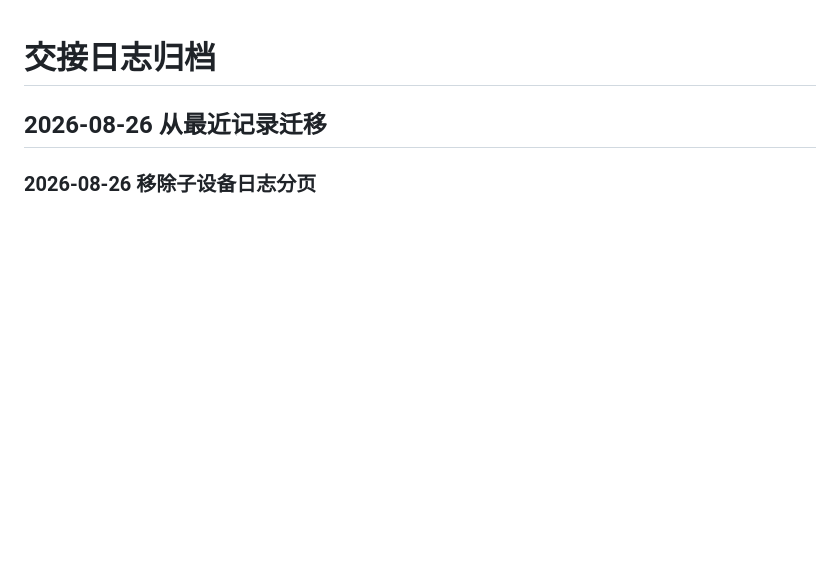
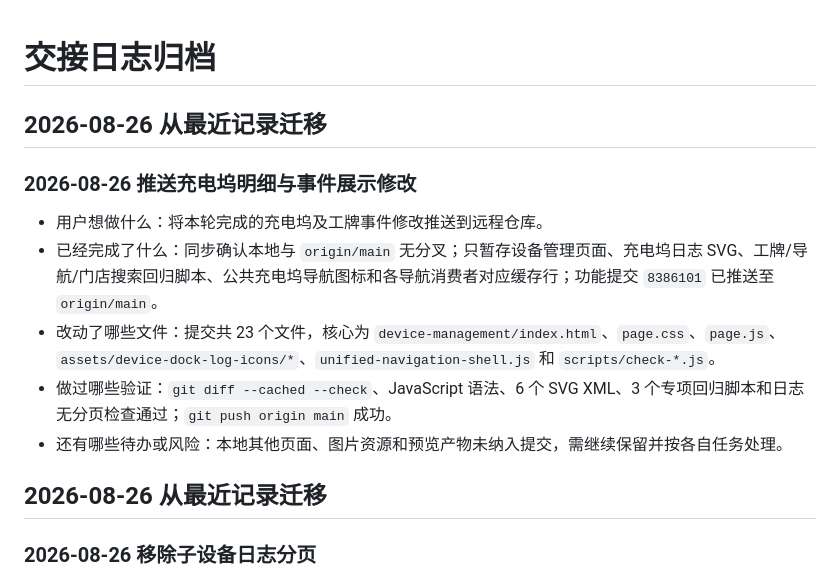
Before and after one commit to JerryTH330/voice-qc, a Markdown page: handoff-archive.md, the part around the change. Drawn GitHub-style; blank space fills up the shorter version.

Commit message:
docs: 更新项目交接归档

```diff
--- a/handoff-archive.md
+++ b/handoff-archive.md
@@ -1,4 +1,13 @@
 # 交接日志归档
+
+## 2026-08-26 从最近记录迁移
+
+### 2026-08-26 推送充电坞明细与事件展示修改
+- 用户想做什么：将本轮完成的充电坞及工牌事件修改推送到远程仓库。
+- 已经完成了什么：同步确认本地与 `origin/main` 无分叉；只暂存设备管理页面、充电坞日志 SVG、工牌/导航/门店搜索回归脚本、公共充电坞导航图标和各导航消费者对应缓存行；功能提交 `8386101` 已推送至 `origin/main`。
+- 改动了哪些文件：提交共 23 个文件，核心为 `device-management/index.html`、`page.css`、`page.js`、`assets/device-dock-log-icons/*`、`unified-navigation-shell.js` 和 `scripts/check-*.js`。
+- 做过哪些验证：`git diff --cached --check`、JavaScript 语法、6 个 SVG XML、3 个专项回归脚本和日志无分页检查通过；`git push origin main` 成功。
+- 还有哪些待办或风险：本地其他页面、图片资源和预览产物未纳入提交，需继续保留并按各自任务处理。
 
 ## 2026-08-26 从最近记录迁移
 
```
